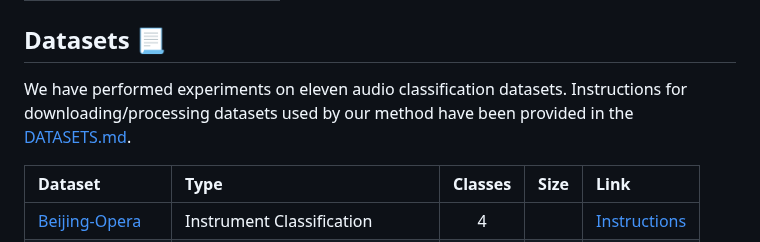
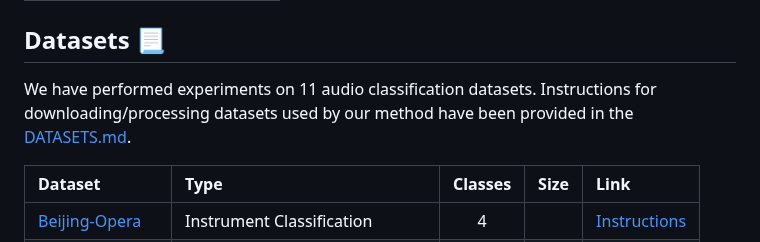
Before and after one commit to asif-hanif/palm, a Markdown page: README.md, the part around the change. Rendered like a GitHub page.

```diff
--- a/README.md
+++ b/README.md
@@ -87,7 +87,7 @@ Download the pre-trained PENGI model using the link provided below and place the
 
 ## Datasets :page_with_curl:
 
-We have performed experiments on eleven audio classification datasets.  Instructions for downloading/processing datasets used by our method have been provided in the [DATASETS.md](DATASETS.md).
+We have performed experiments on 11 audio classification datasets.  Instructions for downloading/processing datasets used by our method have been provided in the [DATASETS.md](DATASETS.md).
 
 | Dataset | Type | Classes | Size | Link |
 |:-- |:-- |:--: |:--: |:-- |
```
